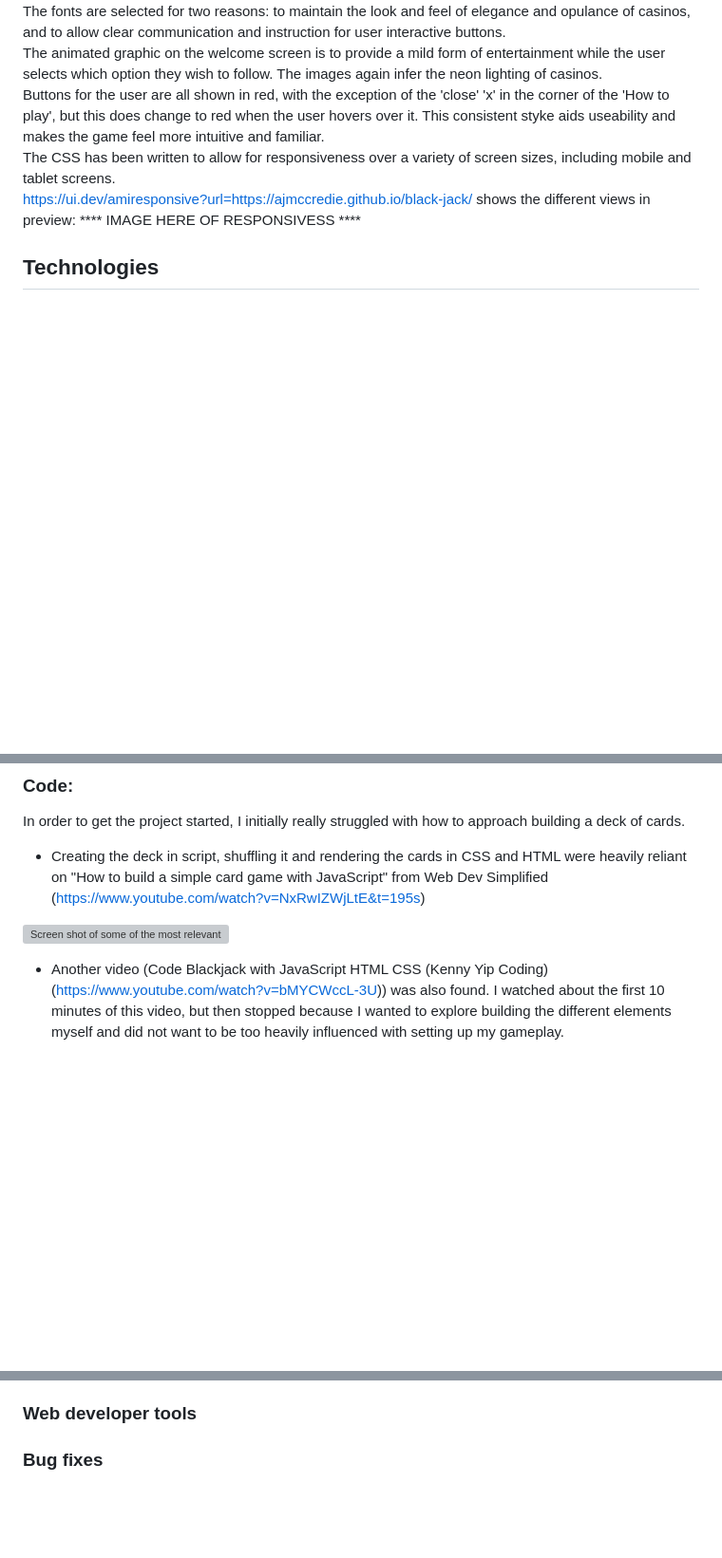
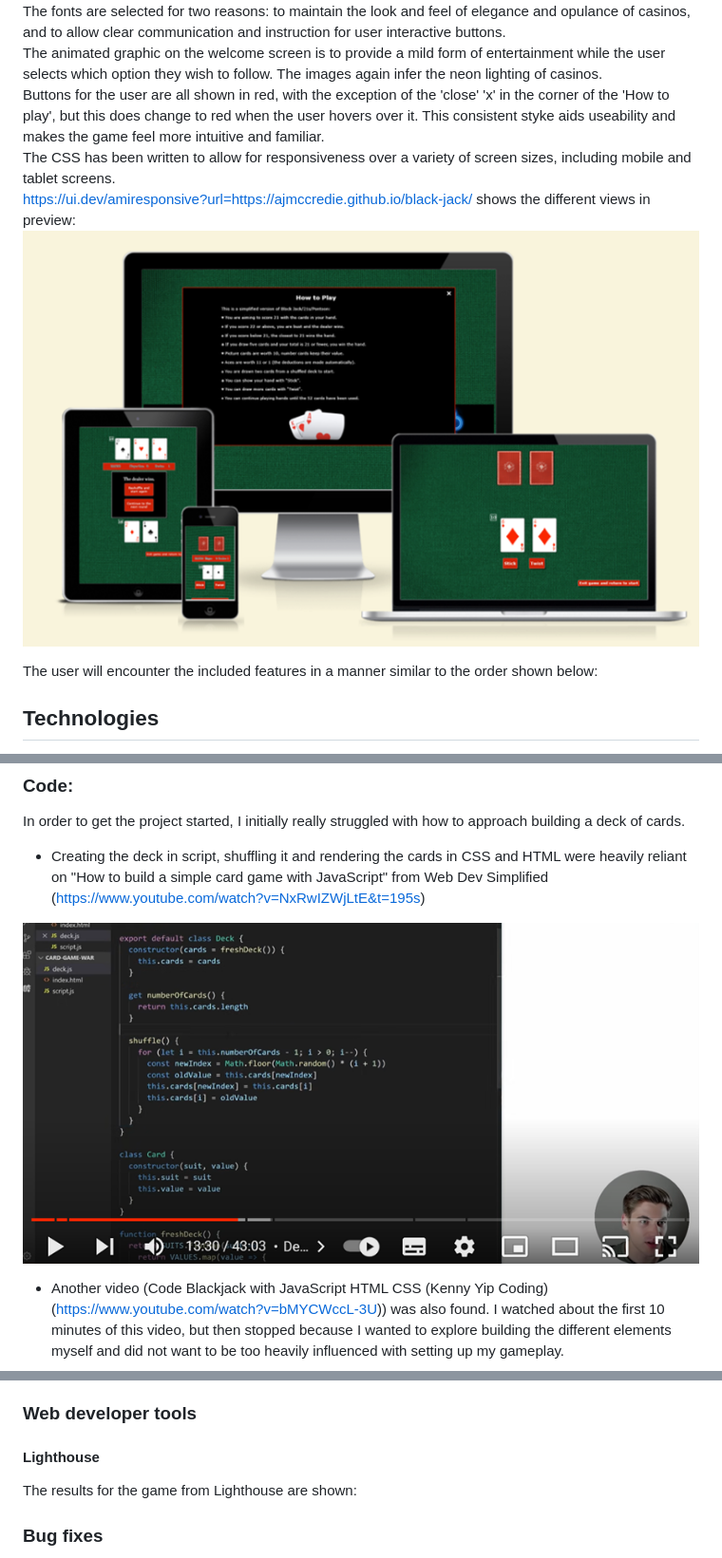
Before and after one commit to ajmccredie/black-jack, a Markdown page: README.md, 3 parts joined by grey strips. Shown: that part at 95% size. Rendered like a GitHub page; pictures changed too: assets/images/readme/responsiveness_check.png (added); blank space fills up the shorter version; grey boxes are pictures that could not be loaded.

Commit message:
Add test parameters and results  to readme

```diff
--- a/README.md
+++ b/README.md
@@ -34,7 +34,10 @@ The animated graphic on the welcome screen is to provide a mild form of entertai
 Buttons for the user are all shown in red, with the exception of the 'close' 'x' in the corner of the 'How to play', but this does change to red when the user hovers over it. This consistent styke aids useability and makes the game feel more intuitive and familiar.<br>
 The CSS has been written to allow for responsiveness over a variety of screen sizes, including mobile and tablet screens. <br>
 https://ui.dev/amiresponsive?url=https://ajmccredie.github.io/black-jack/ shows the different views in preview:
-**** IMAGE HERE OF RESPONSIVESS ****
+![Preview of different views](assets/images/readme/responsiveness_check.png)
+
+The user will encounter the included features in a manner similar to the order shown below:
+
 
 
 ## Technologies
@@ -75,7 +78,7 @@ Contributions to the Black Jack project are welcome! If you have any suggestions
 In order to get the project started, I initially really struggled with how to approach building a deck of cards.
 - Creating the deck in script, shuffling it and rendering the cards in CSS and HTML were heavily reliant on "How to build a simple card game with JavaScript" from Web Dev Simplified (https://www.youtube.com/watch?v=NxRwIZWjLtE&t=195s)
 
-![Screen shot of some of the most relevant code from the video](image.png)
+![Screen shot of some of the most relevant code from the video](assets/images/readme/youtube_code_shot.png)
 
 - Another video (Code Blackjack with JavaScript HTML CSS (Kenny Yip Coding) (https://www.youtube.com/watch?v=bMYCWccL-3U)) was also found. I watched about the first 10 minutes of  this video, but then stopped because I wanted to explore building the different elements myself and did not want to be too heavily influenced with setting up my gameplay.
 
@@ -89,5 +104,8 @@ In order to get the project started, I initially really struggled with how to ap
 
 ### Web developer tools
+#### Lighthouse
+The results for the game from Lighthouse are shown:
+
 
 ### Bug fixes
 So far as I have been able to find, the game currently runs bug free. There were many bugs to sort along the development journey:
```
Also changed, not shown: other parts of README.md (+13 -1 lines).
